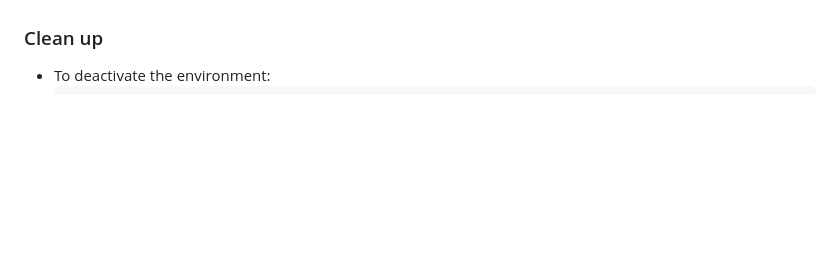
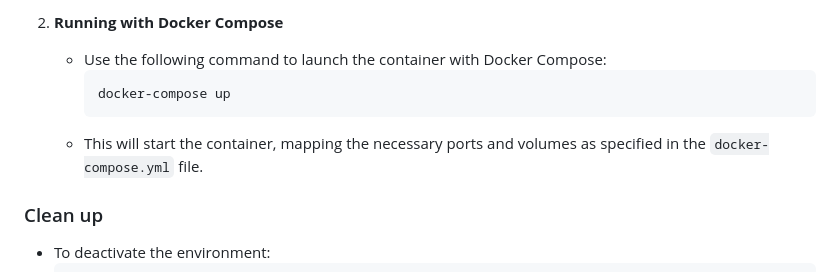
Before and after one commit to UBC-MDS/heart_disease_predictor_py, a Markdown page: README.md, the part around the change printed below. Rendered like a GitHub page; blank space fills up the shorter version.

````diff
--- a/README.md
+++ b/README.md
@@ -93,3 +137,11 @@ For a complete list of dependencies, refer to the `environment.yml` file.
+2. **Running with Docker Compose**
+   - Use the following command to launch the container with Docker Compose:
+     ```bash
+     docker-compose up
+     ```
+   - This will start the container, mapping the necessary ports and volumes as specified in the `docker-compose.yml` file.
+
+
 
 ### Clean up
 - To deactivate the environment:
````
Also changed, not shown: other parts of README.md (+59 -15 lines).
